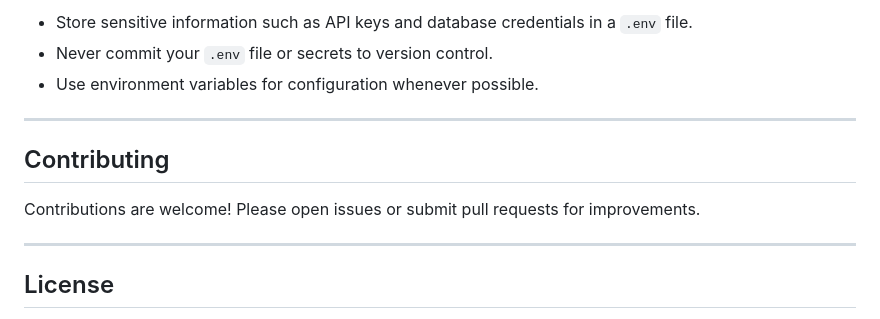
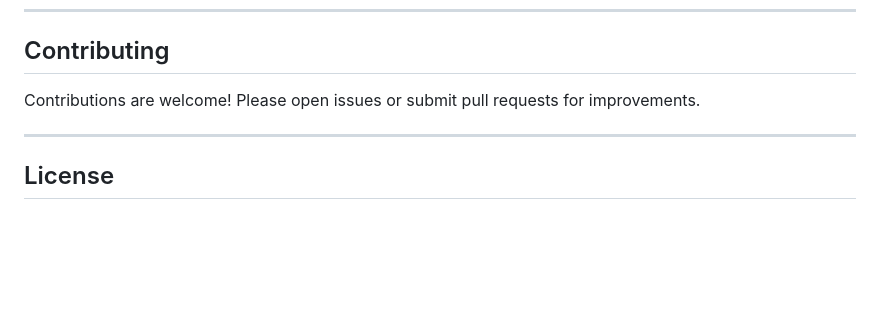
Before and after one commit to Sandhya80/VirusTotal-Security-Checker, a Markdown page: README.md, the part around the change printed below. GitHub-like rendering; blank space fills up the shorter version.

```diff
--- a/README.md
+++ b/README.md
@@ -109,9 +143,4 @@ In this example:
 
-- Store sensitive information such as API keys and database credentials in a `.env` file.
-- Never commit your `.env` file or secrets to version control.
-- Use environment variables for configuration whenever possible.
-
----
 
 ## Contributing
 
@@ -119,6 +148,8 @@ Contributions are welcome! Please open issues or submit pull requests for improv
 
 ---
 
+
+
 ## License
 
 This project is licensed under the MIT License.
```
Also changed, not shown: other parts of README.md (+85 -51 lines).
